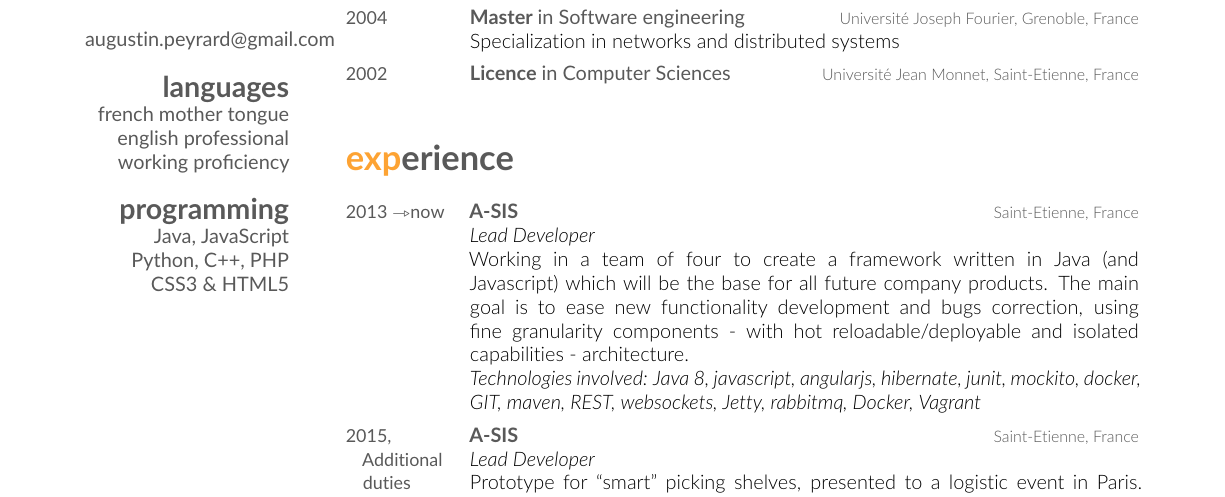
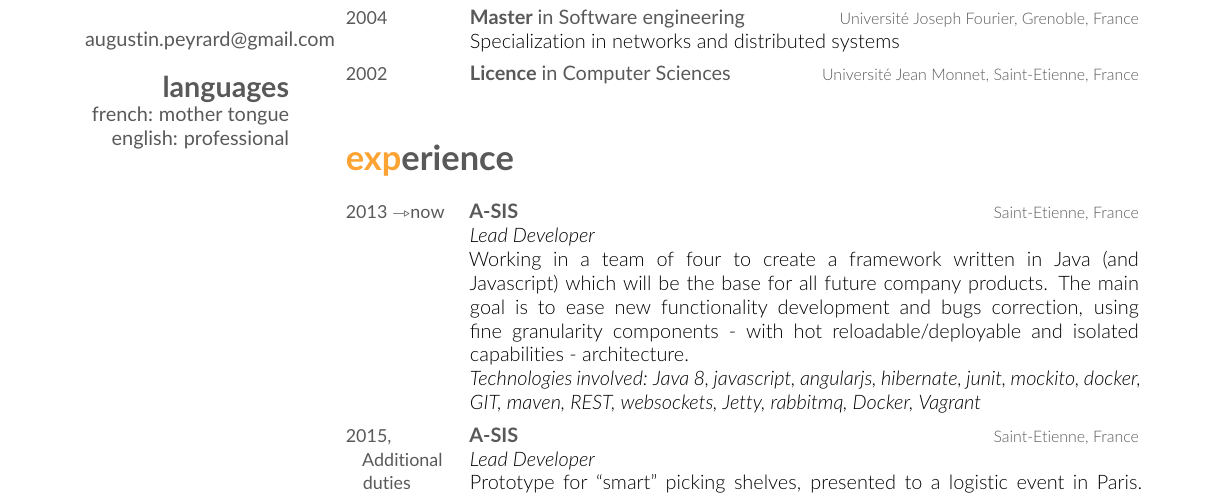
Before and after one commit to a-peyrard/resume, a LaTeX CV (k-cv.tex): part of page 1 of 2, cut so that both start at the same text. Compiled offline with pdfLaTeX.

Commit message:
remove technologies in aside, and change languages

```diff
--- a/k-cv.tex
+++ b/k-cv.tex
@@ -46,12 +46,8 @@ France
 ~
 \href{mailto:augustin.peyrard@gmail.com}{augustin.peyrard@gmail.com}
 \section{languages}
-french mother tongue
-english professional working proficiency
-\section{programming}
-Java, JavaScript
-Python, C++, PHP
-CSS3 \& HTML5
+french: mother tongue
+english: professional
 \end{aside}
 
 %-------------------------------------------------------------------------------
```
